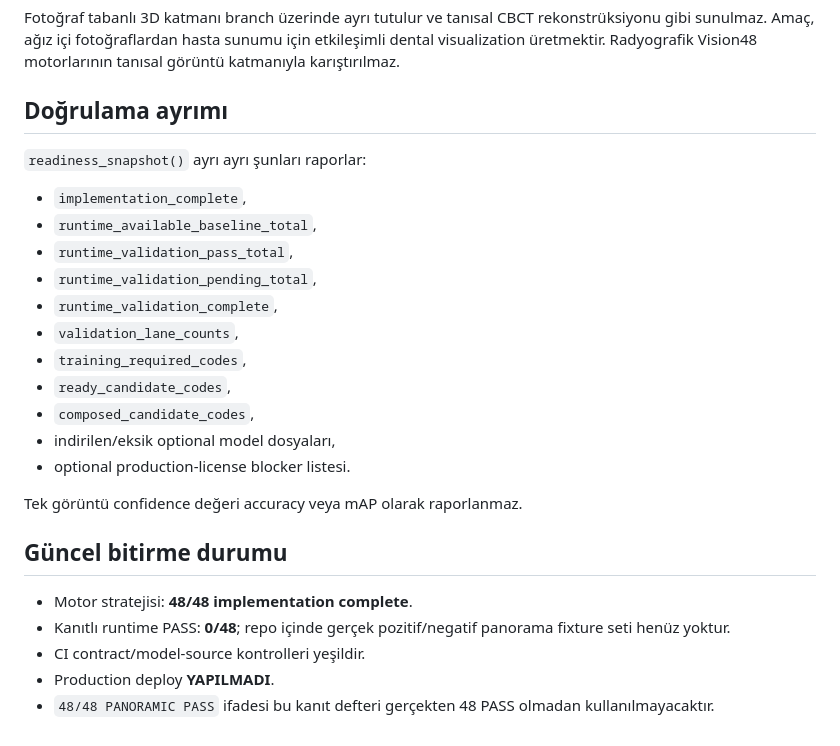
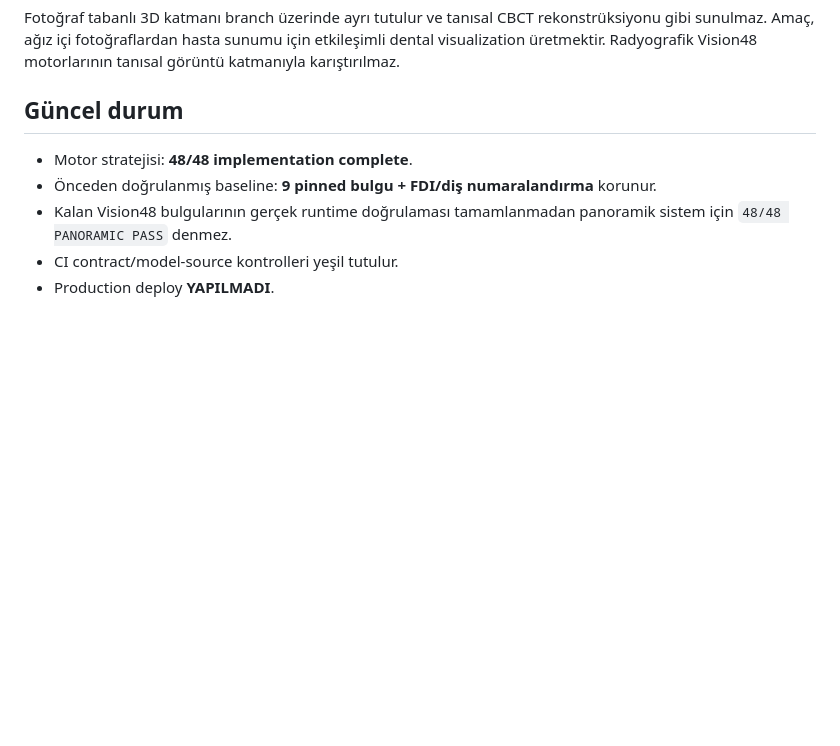
Before and after one commit to dentalaidestek/dental-ai-v02, a Markdown page: docs/VISION48_STATUS.md, the part around one of its changes. GitHub-like rendering; blank space fills up the shorter version.

```diff
--- a/docs/VISION48_STATUS.md
+++ b/docs/VISION48_STATUS.md
@@ -92,28 +91,10 @@ Yayınlarda güçlü performans gösterip açık checkpointi bulunmayan sınıfl
 
 Fotoğraf tabanlı 3D katmanı branch üzerinde ayrı tutulur ve tanısal CBCT rekonstrüksiyonu gibi sunulmaz. Amaç, ağız içi fotoğraflardan hasta sunumu için etkileşimli dental visualization üretmektir. Radyografik Vision48 motorlarının tanısal görüntü katmanıyla karıştırılmaz.
 
-## Doğrulama ayrımı
-
-`readiness_snapshot()` ayrı ayrı şunları raporlar:
-
-- `implementation_complete`,
-- `runtime_available_baseline_total`,
-- `runtime_validation_pass_total`,
-- `runtime_validation_pending_total`,
-- `runtime_validation_complete`,
-- `validation_lane_counts`,
-- `training_required_codes`,
-- `ready_candidate_codes`,
-- `composed_candidate_codes`,
-- indirilen/eksik optional model dosyaları,
-- optional production-license blocker listesi.
-
-Tek görüntü confidence değeri accuracy veya mAP olarak raporlanmaz.
-
-## Güncel bitirme durumu
+## Güncel durum
 
 - Motor stratejisi: **48/48 implementation complete**.
-- Kanıtlı runtime PASS: **0/48**; repo içinde gerçek pozitif/negatif panorama fixture seti henüz yoktur.
-- CI contract/model-source kontrolleri yeşildir.
+- Önceden doğrulanmış baseline: **9 pinned bulgu + FDI/diş numaralandırma** korunur.
+- Kalan Vision48 bulgularının gerçek runtime doğrulaması tamamlanmadan panoramik sistem için `48/48 PANORAMIC PASS` denmez.
+- CI contract/model-source kontrolleri yeşil tutulur.
 - Production deploy **YAPILMADI**.
-- `48/48 PANORAMIC PASS` ifadesi bu kanıt defteri gerçekten 48 PASS olmadan kullanılmayacaktır.
```
Also changed, not shown: other parts of docs/VISION48_STATUS.md (+13 -14 lines).
